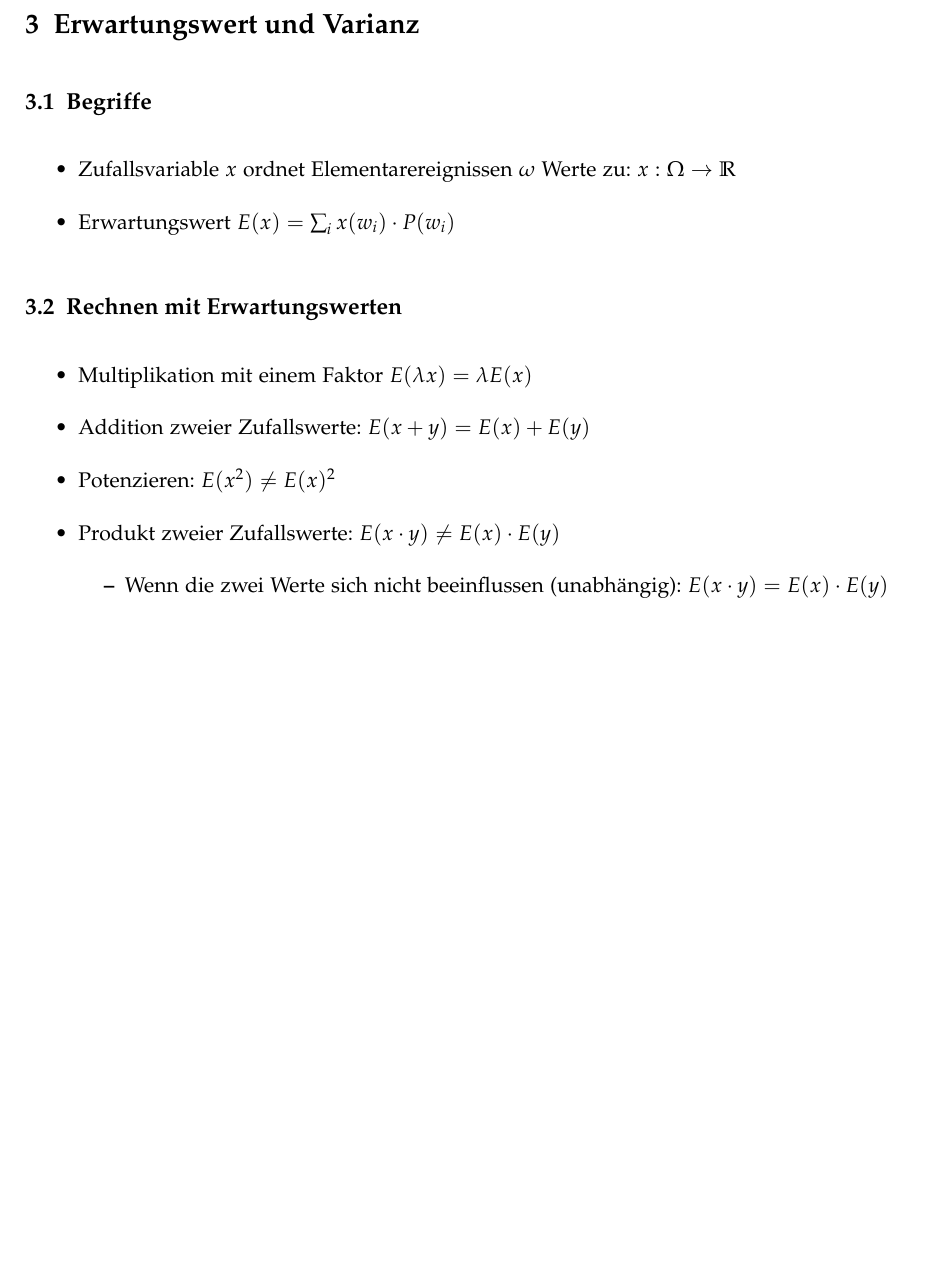
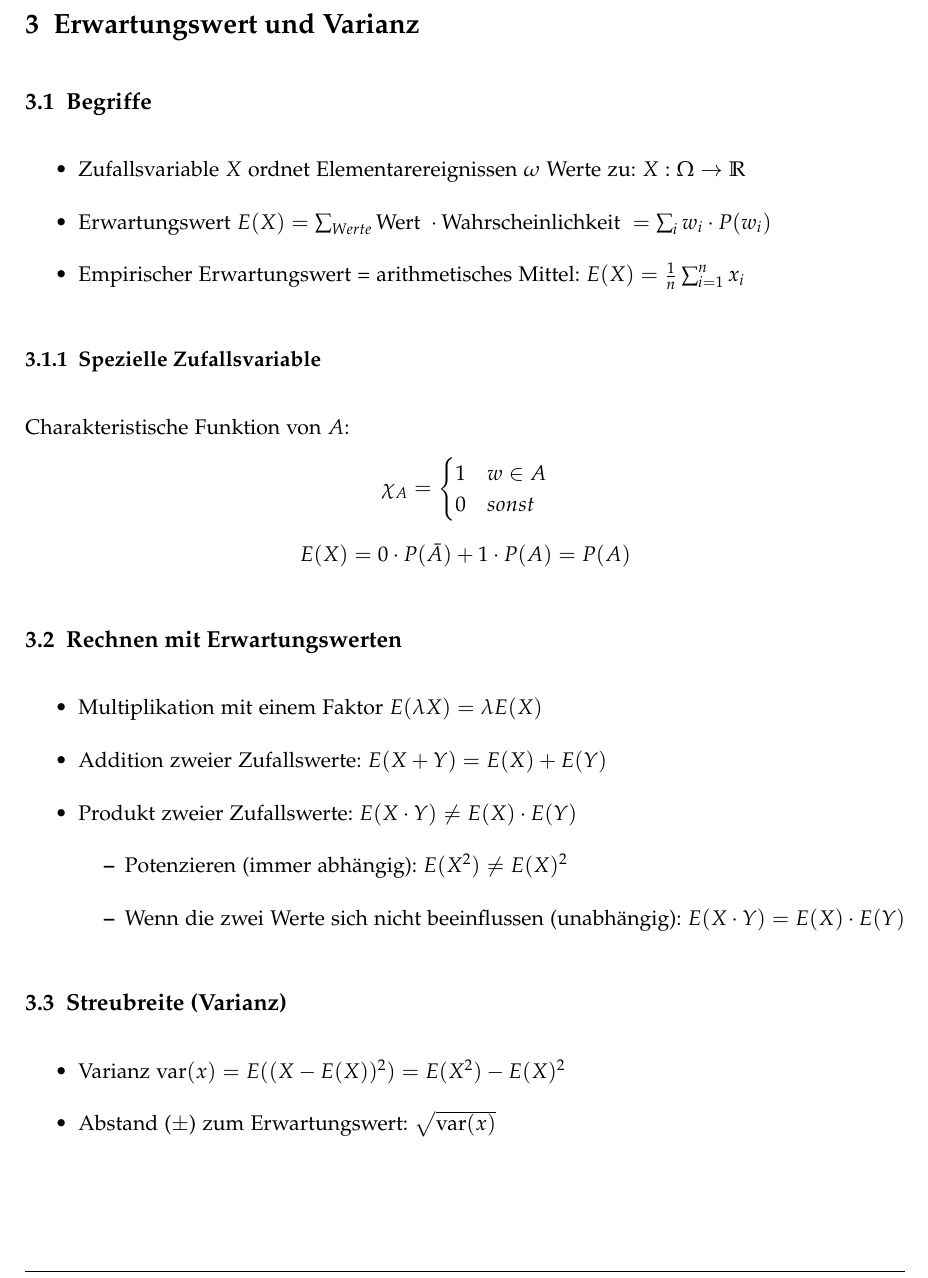
Before and after one commit to emanuelduss/HSR_WrStat_Zusammenfassung, a LaTeX document (WrStat.tex, which reads content.tex): part of page 7 of 7, cut so that both start at the same text, the shorter picture padded with empty space. Compiled offline with pdfLaTeX; a LaTeX package or settings file that is missing is left out.

Commit message:
Empirischer Erwartungswert, Charakteristische Funktion von A und Streubreite (Varianz)

```diff
--- a/content.tex
+++ b/content.tex
@@ -93,19 +93,32 @@ Mit dem Satz von Bayes kann man die Schlussrichtung umkehren
 \section{Erwartungswert und Varianz}
 \subsection{Begriffe}
 \begin{itemize}
-  \item Zufallsvariable $x$ ordnet Elementarereignissen $\omega$ Werte
-    zu: $x: \Omega \rightarrow \mathbb{R}$
-  \item Erwartungswert $E(x) = \sum_i x(w_i) \cdot P(w_i)$
+  \item Zufallsvariable $X$ ordnet Elementarereignissen $\omega$ Werte
+    zu: $X: \Omega \rightarrow \mathbb{R}$
+  \item Erwartungswert $E(X) = \sum_{Werte} \text{Wert } \cdot
+    \text{Wahrscheinlichkeit } = \sum_i w_i \cdot P(w_i)$
+  \item Empirischer Erwartungswert = arithmetisches Mittel:
+    $E(X) = \frac{1}{n} \sum_{i=1}^n x_i$
 \end{itemize}
+\subsubsection{Spezielle Zufallsvariable}
+Charakteristische Funktion von $A$:
+\[ \chi_A = \begin{cases}1 & w \in A \\ 0 & sonst \end{cases} \]
+\[ E(X) = 0 \cdot P(\bar{A}) + 1 \cdot P(A) = P(A) \]
 
 \subsection{Rechnen mit Erwartungswerten}
 \begin{itemize}
-  \item Multiplikation mit einem Faktor $E(\lambda x) = \lambda E(x)$
-  \item Addition zweier Zufallswerte: $E(x + y) = E(x) + E(y)$
-  \item Potenzieren: $E(x^2) \ne E(x)^2$
-  \item Produkt zweier Zufallswerte: $E(x \cdot y) \ne E(x) \cdot E(y)$
+  \item Multiplikation mit einem Faktor $E(\lambda X) = \lambda E(X)$
+  \item Addition zweier Zufallswerte: $E(X + Y) = E(X) + E(Y)$
+  \item Produkt zweier Zufallswerte: $E(X \cdot Y) \ne E(X) \cdot E(Y)$
   \begin{itemize}
+    \item Potenzieren (immer abhängig): $E(X^2) \ne E(X)^2$
     \item Wenn die zwei Werte sich nicht beeinflussen
-      (unabhängig): $E(x \cdot y) = E(x) \cdot E(y)$
+      (unabhängig): $E(X \cdot Y) = E(X) \cdot E(Y)$
   \end{itemize}
 \end{itemize}
+
+\subsection{Streubreite (Varianz)}
+\begin{itemize}
+  \item Varianz $\text{var}(x) = E((X - E(X))^2) = E(X^2) - E(X)^2$
+  \item Abstand ($\pm$) zum Erwartungswert: $\sqrt{\text{var}(x)}$
+\end{itemize}
```
